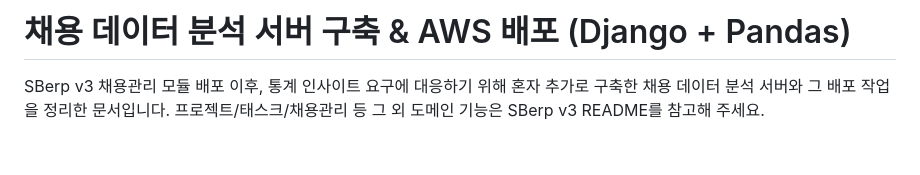
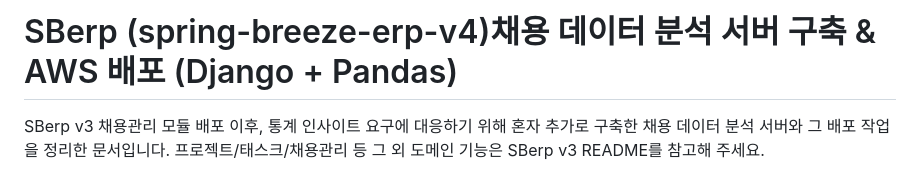
Before and after one commit to dndkd97/sberp, a Markdown page: README.md, the part around the change. Drawn GitHub-style; blank space fills up the shorter version.

Commit message:
Revise README title and project description
Updated project title and clarified the purpose of the document.

```diff
--- a/README.md
+++ b/README.md
@@ -1,4 +1,4 @@
-# 채용 데이터 분석 서버 구축 & AWS 배포 (Django + Pandas)
+# SBerp (spring-breeze-erp-v4)채용 데이터 분석 서버 구축 & AWS 배포 (Django + Pandas)
 
 SBerp v3 채용관리 모듈 배포 이후, 통계 인사이트 요구에 대응하기 위해 혼자 추가로 구축한 채용 데이터 분석 서버와 그 배포 작업을 정리한 문서입니다. 프로젝트/태스크/채용관리 등 그 외 도메인 기능은 SBerp v3 README를 참고해 주세요.
 > 팀 전체 코드→ https://github.com/yoonguri988/spring-breeze-erp
```
